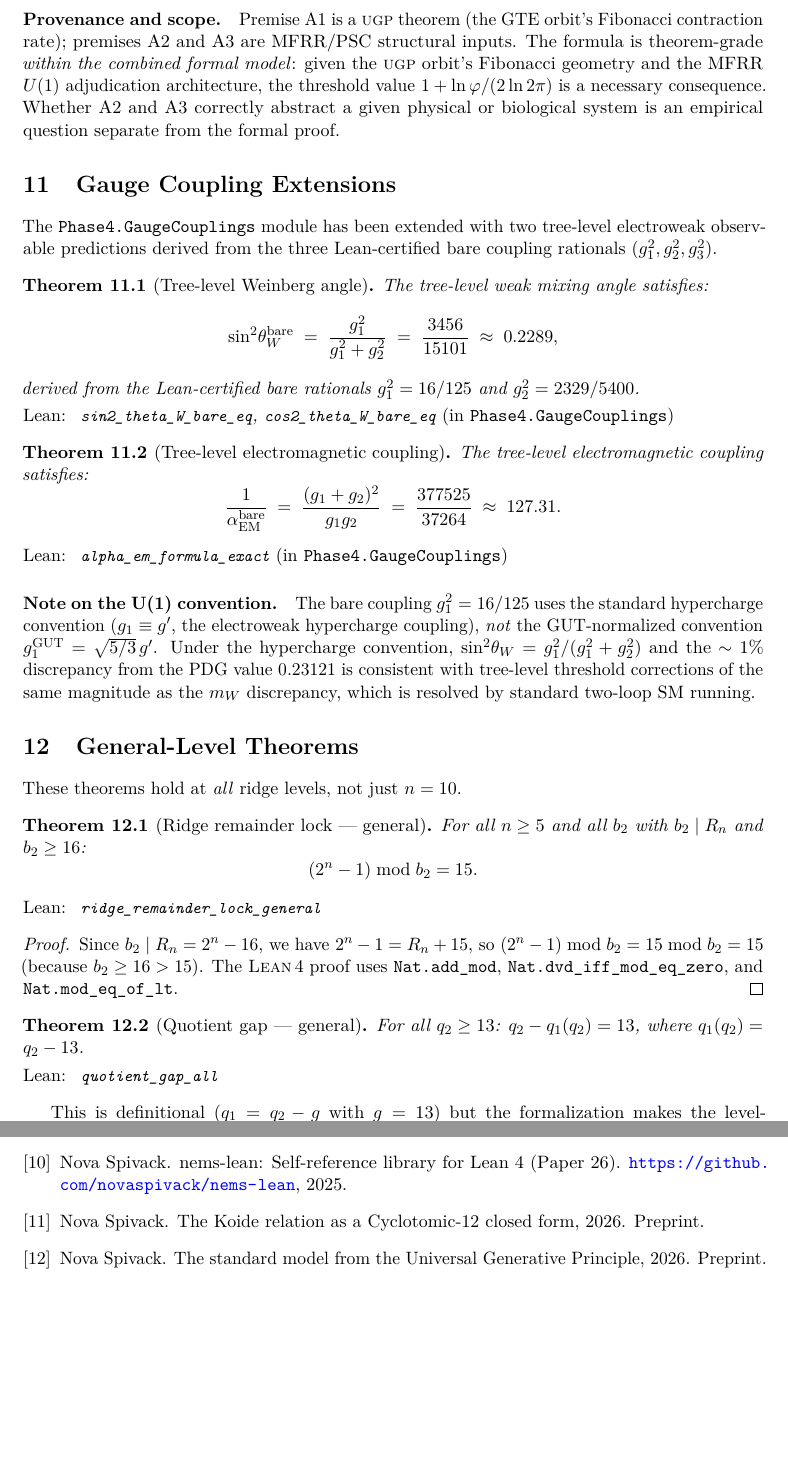
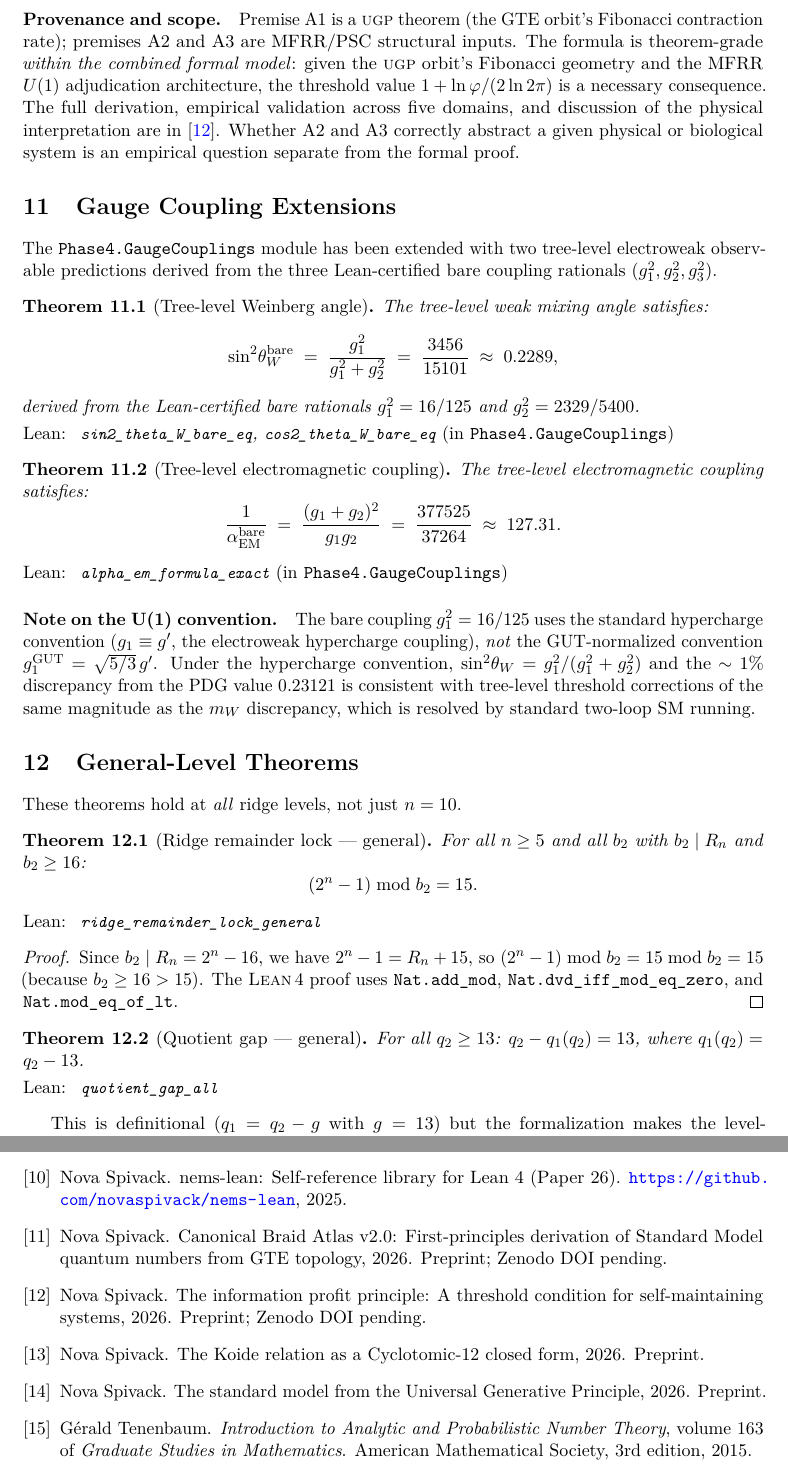
Before and after one commit to novaspivack/ugp-lean, a LaTeX paper (paper/ugp_lean_formalization.tex, which reads paper/refs.bib): two parts of pages 13 and 34 of 34, joined at a grey line, cut so that both start at the same text, the shorter picture padded with empty space. Compiled offline with pdfLaTeX.

Commit message:
Add 5 missing companion paper bib entries; fix Tenenbaum key; add BraidAtlas+IPT cites

```diff
--- a/paper/refs.bib
+++ b/paper/refs.bib
@@ -212,3 +212,23 @@
   year         = {2026},
   note         = {Preprint}
 }
+
+% ── Companion physics papers (Zenodo DOIs to be inserted when live) ──
+% NOTE FOR PUBLISHING: When each paper is deposited on Zenodo, replace
+% note = {Preprint} with doi = {10.5281/zenodo.XXXXXXX} and change
+% the entry type as appropriate.
+
+@misc{SpivackBraidAtlas,
+  author       = {Nova Spivack},
+  title        = {Canonical {Braid Atlas} v2.0: First-Principles Derivation
+                  of {Standard Model} Quantum Numbers from {GTE} Topology},
+  year         = {2026},
+  note         = {Preprint; Zenodo DOI pending}
+}
+
+@misc{SpivackIPT2026,
+  author       = {Nova Spivack},
+  title        = {The Information Profit Principle: A Threshold Condition
+                  for Self-Maintaining Systems},
+  year         = {2026},
+  note         = {Preprint; Zenodo DOI pending}
@@ -214,0 +240,3 @@
+                  A {PSC}-Based Derivation of {Standard Model} Structure},
+  year         = {2026},
+  note         = {Preprint; Zenodo DOI pending}
@@ -214,0 +249,2 @@
+  year         = {2026},
+  note         = {Preprint; Zenodo DOI pending}
@@ -214,0 +257,3 @@
+  year         = {2026},
+  note         = {Preprint; Zenodo DOI pending}
+}
--- a/paper/ugp_lean_formalization.tex
+++ b/paper/ugp_lean_formalization.tex
@@ -1021,6 +1021,8 @@ and A3 are MFRR/PSC structural inputs.
 The formula is theorem-grade \emph{within the combined formal model}: given the \ugp{}
 orbit's Fibonacci geometry and the MFRR $U(1)$ adjudication architecture, the threshold
 value $1 + \ln\varphi/(2\ln 2\pi)$ is a necessary consequence.
+The full derivation, empirical validation across five domains, and discussion of the
+physical interpretation are in~\cite{SpivackIPT2026}.
 Whether A2 and A3 correctly abstract a given physical or biological system is an empirical
 question separate from the formal proof.
 
```
Also changed, not shown: paper/refs.bib (17 more changed lines), paper/ugp_lean_formalization.tex (4 more changed lines).
